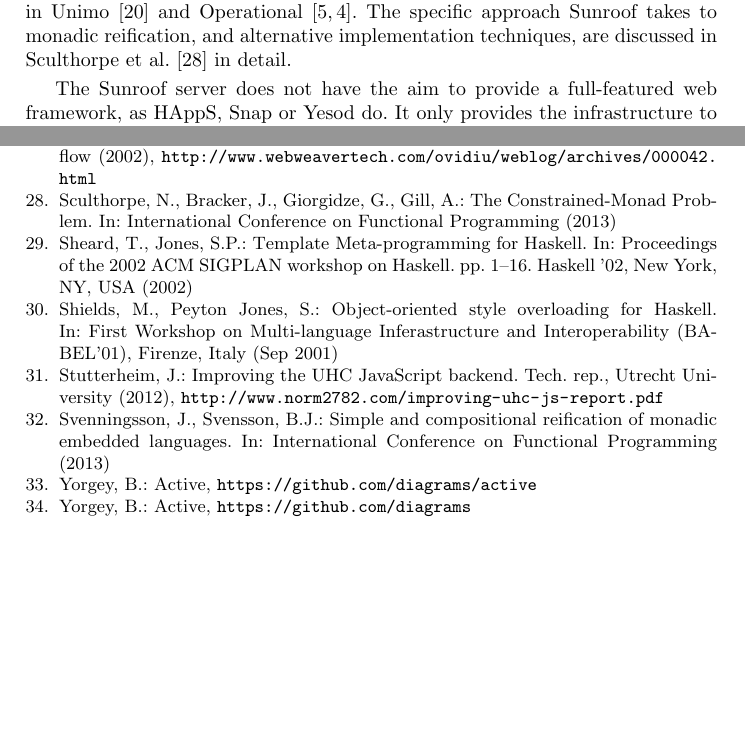
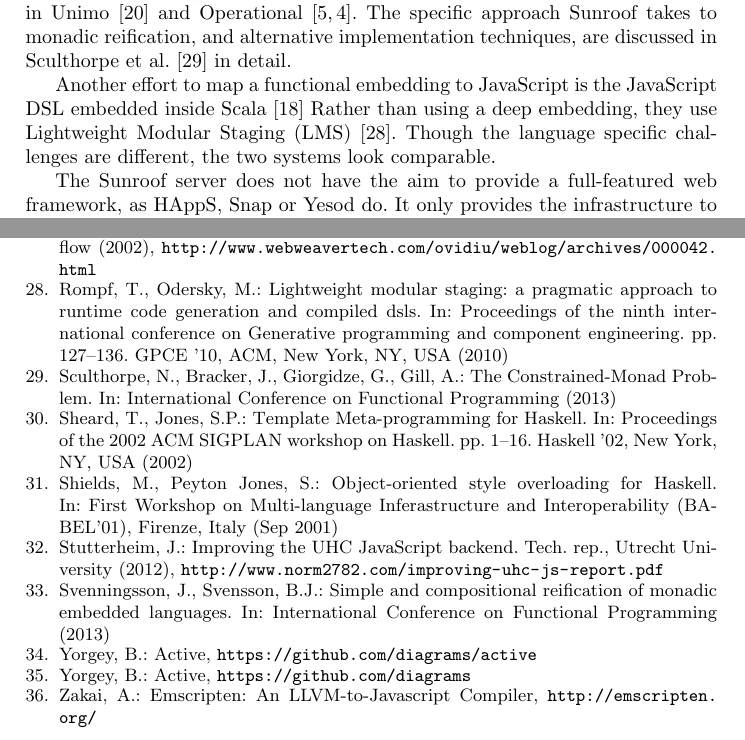
Before and after one commit to ku-fpg/paper-sunroof-tfp13, a LaTeX paper (sunroof.tex): two parts of pages 14 and 16 of 16, joined at a grey line, cut so that both start at the same text, the shorter picture padded with empty space. Compiled offline with pdfLaTeX.

Commit message:
Adding ref to Scala.

```diff
--- a/sunroof.tex
+++ b/sunroof.tex
@@ -1006,6 +1006,12 @@ to monadic reification, and alternative implementation techniques,
 are discussed in Sculthorpe et al. \cite{Sculthorpe:13:ConstrainedMonads}
 in detail.
 
+Another effort to map a functional embedding to JavaScript is the JavaScript DSL
+embedded inside Scala~\cite{Kossakowski:12:JED}
+Rather than using a deep embedding, they use Lightweight Modular Staging (LMS)~\cite{Rompf:2010:LMS:1868294.1868314}.
+Though the language specific challenges are different,
+the two systems look comparable.
+
 The Sunroof server does not have the aim to provide a full-featured
 web framework, as HAppS, Snap or Yesod do. It only provides
 the infrastructure to communicate with the currently calling website
```
Also changed, not shown: sunroof.tex (2 more changed lines).
